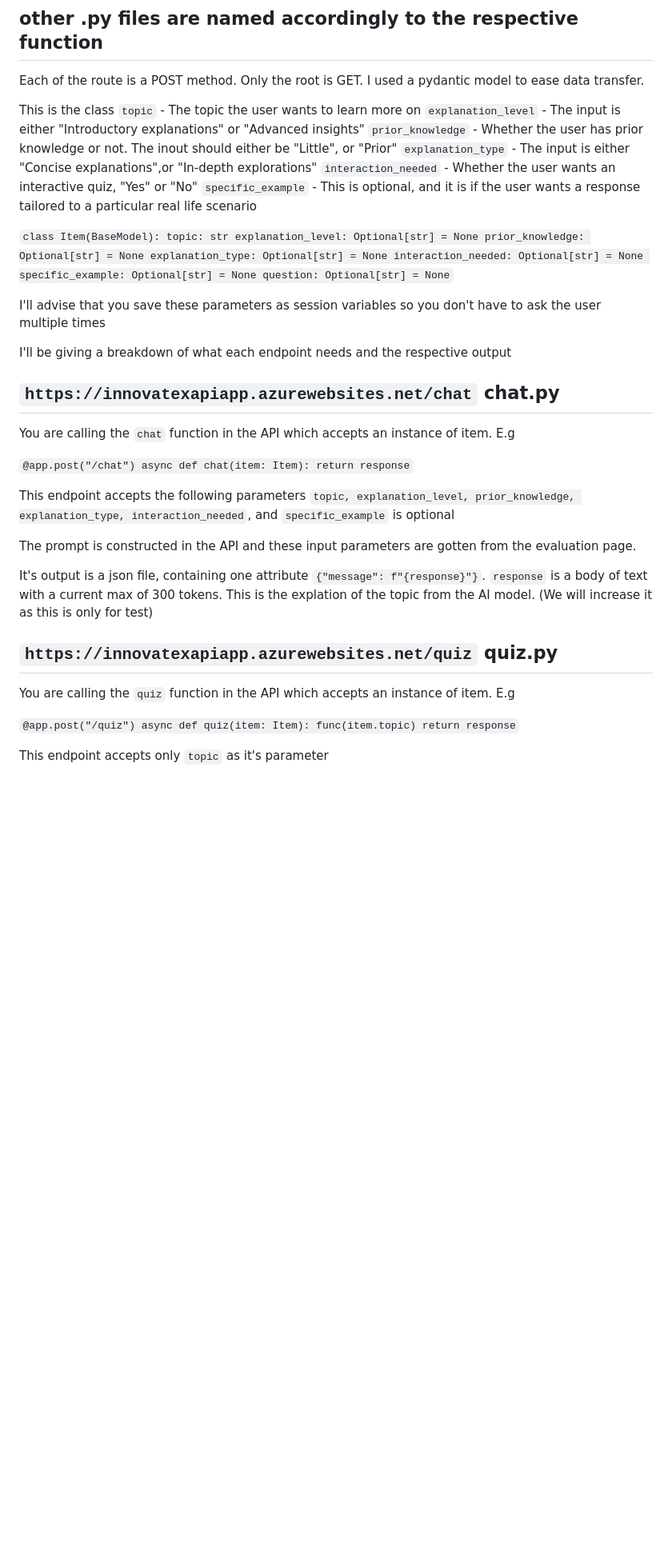
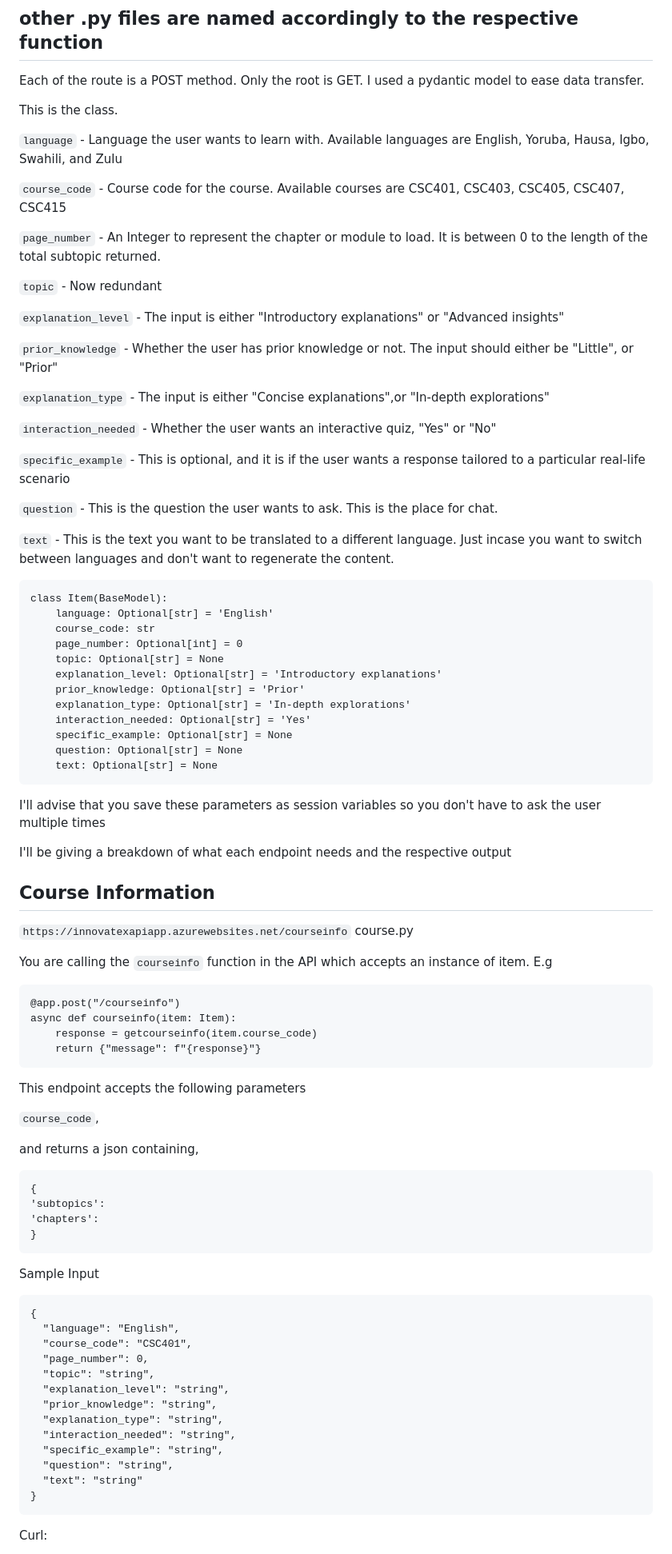
Before and after one commit to bumie-e/InnovateX, a Markdown page: API/Readme.md, the part around one of its changes. Shown at 80% size. GitHub-like rendering; blank space fills up the shorter version.

```diff
--- a/API/Readme.md
+++ b/API/Readme.md
@@ -6,51 +6,84 @@ This is the main entry point of the file. All the app routes are defined here.
 ## other .py files are named accordingly to the respective function
 Each of the route is a POST method. Only the root is GET. I used a pydantic model to ease data transfer.
 
-This is the class
-`topic` - The topic the user wants to learn more on
+This is the class.
+
+`language` - Language the user wants to learn with. Available languages are English, Yoruba, Hausa, Igbo, Swahili, and Zulu
+
+`course_code` - Course code for the course. Available courses are CSC401, CSC403, CSC405, CSC407, CSC415
+
+`page_number` - An Integer to represent the chapter or module to load. It is between 0 to the length of the total subtopic returned.
+
+`topic` - Now redundant
+
 `explanation_level` - The input is either "Introductory explanations" or "Advanced insights"
-`prior_knowledge` - Whether the user has prior knowledge or not. The inout should either be "Little", or "Prior"
+
+`prior_knowledge` - Whether the user has prior knowledge or not. The input should either be "Little", or "Prior"
+
 `explanation_type` - The input is either "Concise explanations",or "In-depth explorations"
+
 `interaction_needed` - Whether the user wants an interactive quiz, "Yes" or "No"
-`specific_example` - This is optional, and it is if the user wants a response tailored to a particular real life scenario
 
-`class Item(BaseModel):
-    topic: str
-    explanation_level: Optional[str] = None
-    prior_knowledge: Optional[str] = None
-    explanation_type: Optional[str] = None
-    interaction_needed: Optional[str] = None
-    specific_example: Optional[str] = None
-    question: Optional[str] = None`
+`specific_example` - This is optional, and it is if the user wants a response tailored to a particular real-life scenario
+
+`question` - This is the question the user wants to ask. This is the place for chat.
+
+`text` - This is the text you want to be translated to a different language. Just incase you want to switch between languages and don't want to regenerate the content.
+
+    class Item(BaseModel):
+        language: Optional[str] = 'English'
+        course_code: str
+        page_number: Optional[int] = 0
+        topic: Optional[str] = None
+        explanation_level: Optional[str] = 'Introductory explanations'
+        prior_knowledge: Optional[str] = 'Prior'
+        explanation_type: Optional[str] = 'In-depth explorations'
+        interaction_needed: Optional[str] = 'Yes'
+        specific_example: Optional[str] = None
+        question: Optional[str] = None
+        text: Optional[str] = None
 
 I'll advise that you save these parameters as session variables so you don't have to ask the user multiple times
 
 I'll be giving a breakdown of what each endpoint needs and the respective output
 
-## `https://innovatexapiapp.azurewebsites.net/chat` chat.py
+## Course Information
 
-You are calling the `chat` function in the API which accepts an instance of item. E.g
+`https://innovatexapiapp.azurewebsites.net/courseinfo` course.py
 
-`@app.post("/chat")
-async def chat(item: Item):
-return response`
+You are calling the `courseinfo` function in the API which accepts an instance of item. E.g
+
+    @app.post("/courseinfo")
+    async def courseinfo(item: Item):
+        response = getcourseinfo(item.course_code)
+        return {"message": f"{response}"}
 
 This endpoint accepts the following parameters
-`topic, explanation_level, prior_knowledge, explanation_type, interaction_needed`, and `specific_example` is optional
 
-The prompt is constructed in the API and these input parameters are gotten from the evaluation page.
+`course_code`,
 
-It's output is a json file, containing one attribute
-`{"message": f"{response}"}`. `response` is a body of text with a current max of 300 tokens. This is the explation of the topic from the AI model. (We will increase it as this is only for test)
+and returns a json containing,
 
-## `https://innovatexapiapp.azurewebsites.net/quiz` quiz.py
+    {
+    'subtopics':
+    'chapters':
+    }
 
-You are calling the `quiz` function in the API which accepts an instance of item. E.g
+Sample Input
 
-`@app.post("/quiz")
-async def quiz(item: Item):
-func(item.topic)
-return response`
+    {
+      "language": "English",
+      "course_code": "CSC401",
+      "page_number": 0,
+      "topic": "string",
+      "explanation_level": "string",
+      "prior_knowledge": "string",
+      "explanation_type": "string",
+      "interaction_needed": "string",
+      "specific_example": "string",
+      "question": "string",
+      "text": "string"
+    }
 
-This endpoint accepts only `topic` as it's parameter
+Curl:
 
```
Also changed, not shown: other parts of API/Readme.md (+113 -3 lines).
